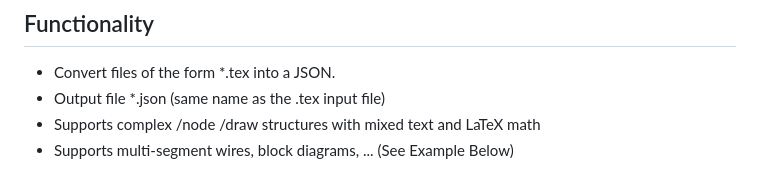
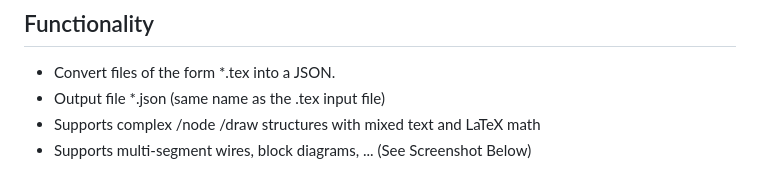
Before and after one commit to urogers/CircuiTikZ_Designer_to_JSON, a Markdown page: README.md, the part around the change. Rendered like a GitHub page.

```diff
--- a/README.md
+++ b/README.md
@@ -7,7 +7,7 @@ The initial version of this software was an AI port of the PHP code by pierpaolo
 - Convert files of the form  *.tex into a JSON.
 - Output file *.json  (same name as the .tex input file)
 - Supports complex /node /draw structures with mixed text and LaTeX math
-- Supports multi-segment wires, block diagrams, ... (See Example Below)
+- Supports multi-segment wires, block diagrams, ... (See Screenshot Below)
 
 
 <p align="center">
```
